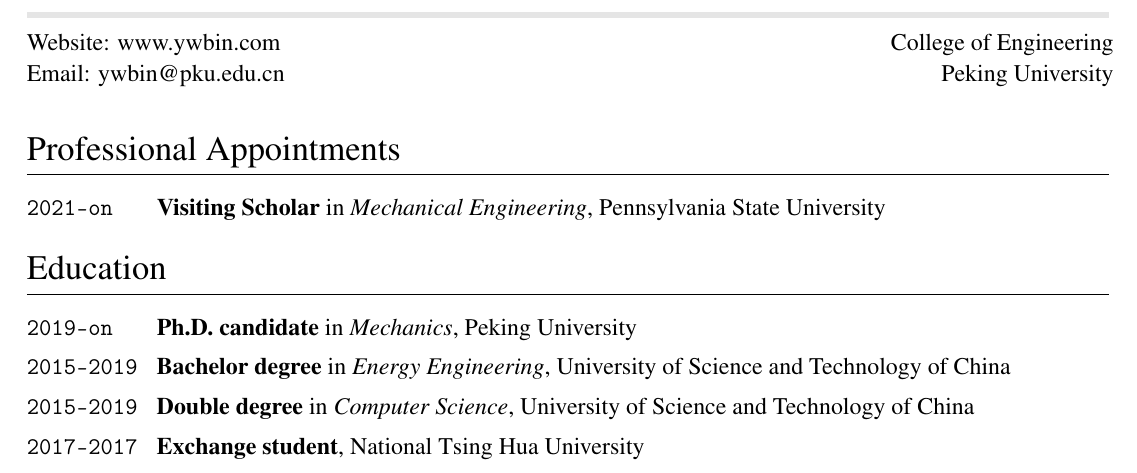
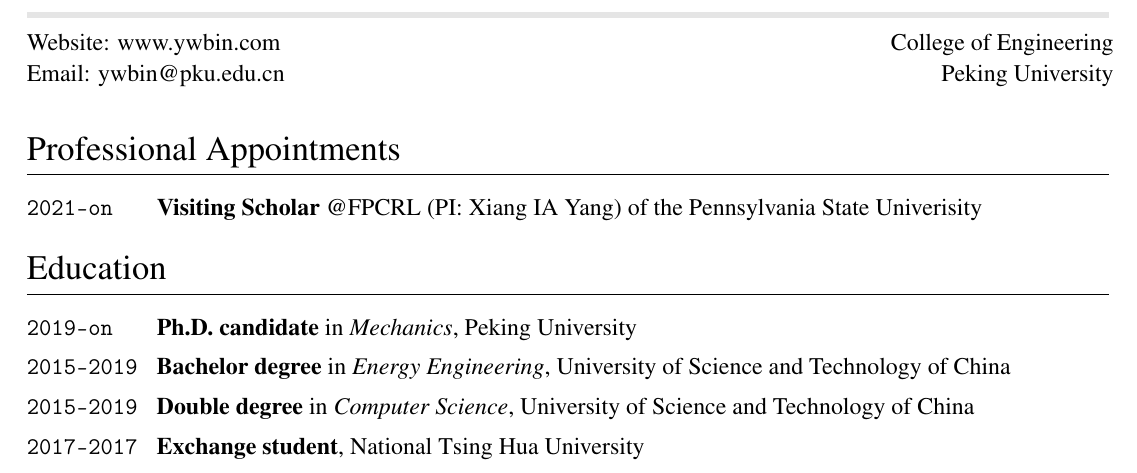
Before and after one commit to yuanweibin/mycv, a LaTeX CV (cv.tex): part of page 1 of 3 before the commit and part of page 1 of 2 after it, cut so that both start at the same text. Compiled offline with pdfLaTeX.

Commit message:
Updates from Overleaf

```diff
--- a/cv.tex
+++ b/cv.tex
@@ -9,7 +9,7 @@
 \documentclass[12pt,letter]{article}
 
 % Useful aliases
-\newcommand{\PSU}{Pennsylvania State University}
+\newcommand{\PSU}{the Pennsylvania State Univerisity}
 \newcommand{\PKU}{Peking University}
 \newcommand{\USTC}{University of Science and Technology of China}
 \newcommand{\NTHU}{National Tsing Hua University}
@@ -104,6 +104,7 @@
 
 % Control PDF metadata and links
 \usepackage[colorlinks=true]{hyperref}
+\usepackage{comment}
 
 
 % Template configuration
@@ -261,7 +262,7 @@
 
 \begin{EntriesTableDuration}
   \Duration{2021}{\Ongoing}  &
-  \textbf{Visiting Scholar} in \textit{Mechanical Engineering}, \PSU
+  \textbf{Visiting Scholar} @FPCRL (PI: Xiang IA Yang) of \PSU
 \end{EntriesTableDuration}
 %%%%%%%%%%%%%%%%%%%%%%%%%%%%%%%%%%%%%%%%%%%%%%%%%%%%%%%%%%%%%%%%%%%%%%%%%%%%%%%
 \section{Education}
@@ -307,6 +308,14 @@
 \section{Publications}
 
 \begin{EntriesTableYear}
+\Year{2023}  &
+  \href{https://doi.org/10.48550/arXiv.2311.03133}{Enhancing generalizability of machine-learning turbulence models.}
+  \newline
+  \textit{Pre-print.}
+  %\DOI{10.31223/X5QD5Z}.
+  \newline
+  \Jiaqi,\Me, \Geogre, \& \Xiang.
+\\
 \Year{2023}  &
   \href{https://doi.org/10.48550/arXiv.2310.09367}{Large-eddy simulation of separated flows on unconventionally coarse grids.}
   \newline
```
Also changed, not shown: cv.tex (22 more changed lines).
